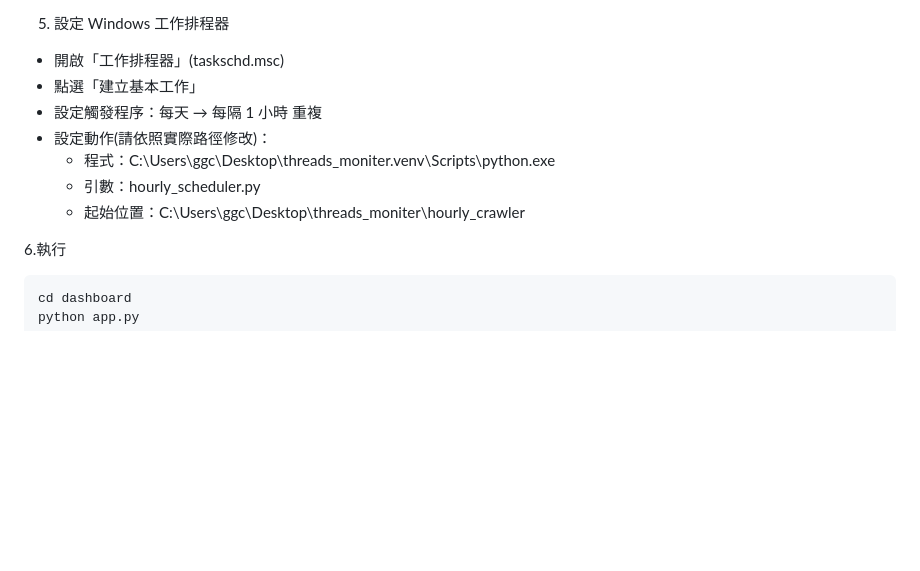
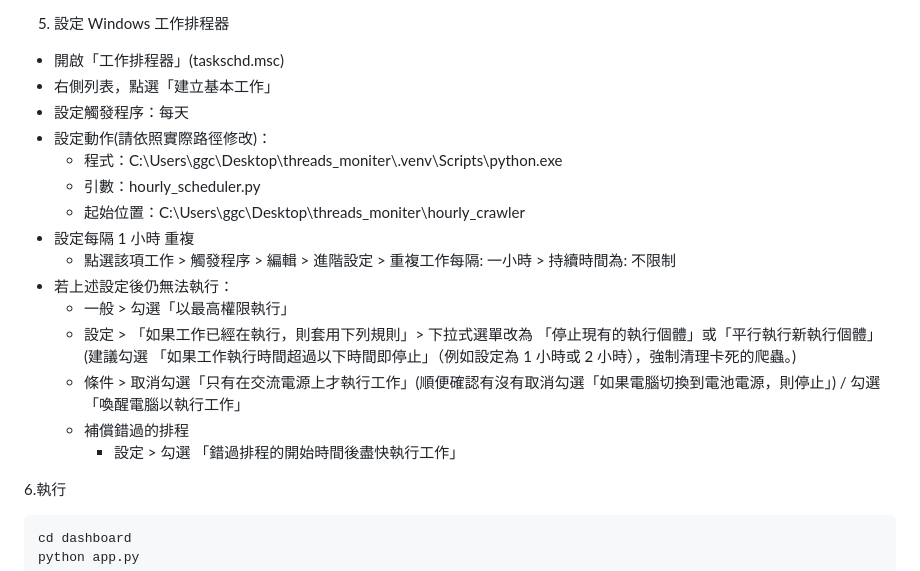
Before and after one commit to chanweiich/threads_moniter, a Markdown page: README.md, the part around the change. GitHub-like rendering; blank space fills up the shorter version.

Commit message:
Revise Windows Task Scheduler setup instructions
Updated instructions for Windows Task Scheduler setup, including changes to program path and added details for task execution settings.

````diff
--- a/README.md
+++ b/README.md
@@ -110,12 +110,20 @@ GEMINI_API_KEY=您的_Gemini_API_金鑰 (備援用)
 
 5. 設定 Windows 工作排程器
 - 開啟「工作排程器」(taskschd.msc)
-- 點選「建立基本工作」
-- 設定觸發程序：每天 → 每隔 1 小時 重複
+- 右側列表，點選「建立基本工作」
+- 設定觸發程序：每天
 - 設定動作(請依照實際路徑修改)：
-  - 程式：C:\Users\ggc\Desktop\threads_moniter\.venv\Scripts\python.exe
+  - 程式：C:\Users\ggc\Desktop\threads_moniter\\.venv\Scripts\python.exe
   - 引數：hourly_scheduler.py
   - 起始位置：C:\Users\ggc\Desktop\threads_moniter\hourly_crawler
+- 設定每隔 1 小時 重複
+  - 點選該項工作 > 觸發程序 > 編輯 > 進階設定 > 重複工作每隔: 一小時 > 持續時間為: 不限制
+- 若上述設定後仍無法執行：
+  - 一般 > 勾選「以最高權限執行」
+  - 設定 > 「如果工作已經在執行，則套用下列規則」> 下拉式選單改為 「停止現有的執行個體」或「平行執行新執行個體」(建議勾選 「如果工作執行時間超過以下時間即停止」（例如設定為 1 小時或 2 小時），強制清理卡死的爬蟲。)
+  - 條件 > 取消勾選「只有在交流電源上才執行工作」(順便確認有沒有取消勾選「如果電腦切換到電池電源，則停止」) / 勾選 「喚醒電腦以執行工作」
+  - 補償錯過的排程
+    - 設定 > 勾選 「錯過排程的開始時間後盡快執行工作」
 
 6.執行
 ```bash
````
